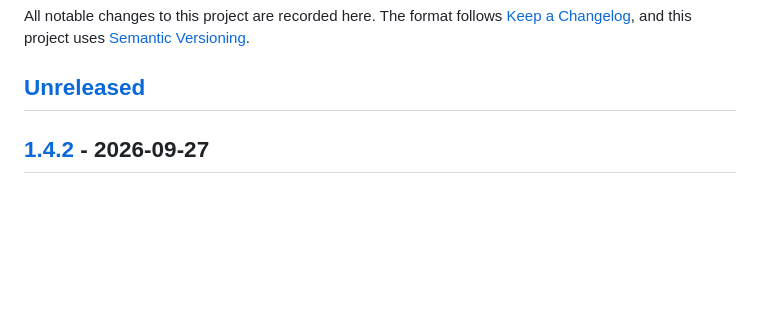
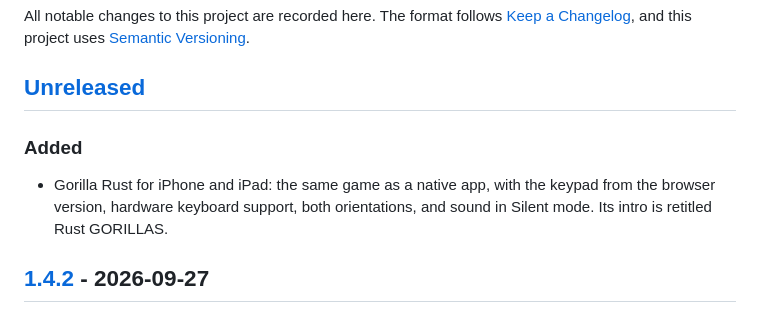
Before and after one commit to abedegno/gorilla-rust, a Markdown page: CHANGELOG.md, the part around the change. GitHub-like rendering; blank space fills up the shorter version.

```diff
--- a/CHANGELOG.md
+++ b/CHANGELOG.md
@@ -5,6 +5,13 @@ All notable changes to this project are recorded here. The format follows
 uses [Semantic Versioning](https://semver.org/spec/v2.0.0.html).
 
 ## [Unreleased]
+
+### Added
+
+- Gorilla Rust for iPhone and iPad: the same game as a native app, with
+  the keypad from the browser version, hardware keyboard support, both
+  orientations, and sound in Silent mode. Its intro is retitled Rust
+  GORILLAS.
 
 ## [1.4.2] - 2026-09-27
 
```
Also changed, not shown: README.md (+3 -0 lines), docs/releasing.md (+37 -1 lines).
